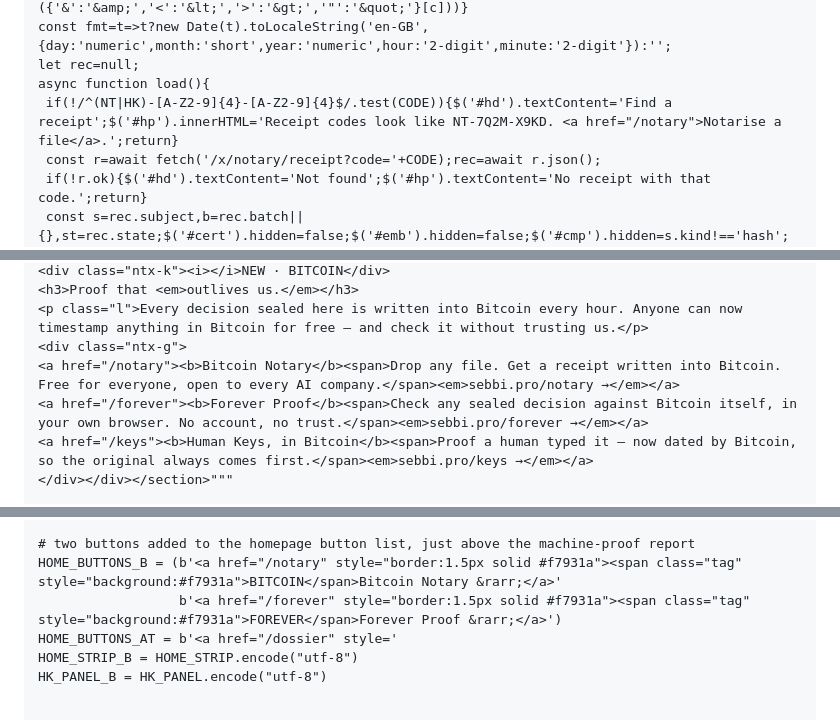
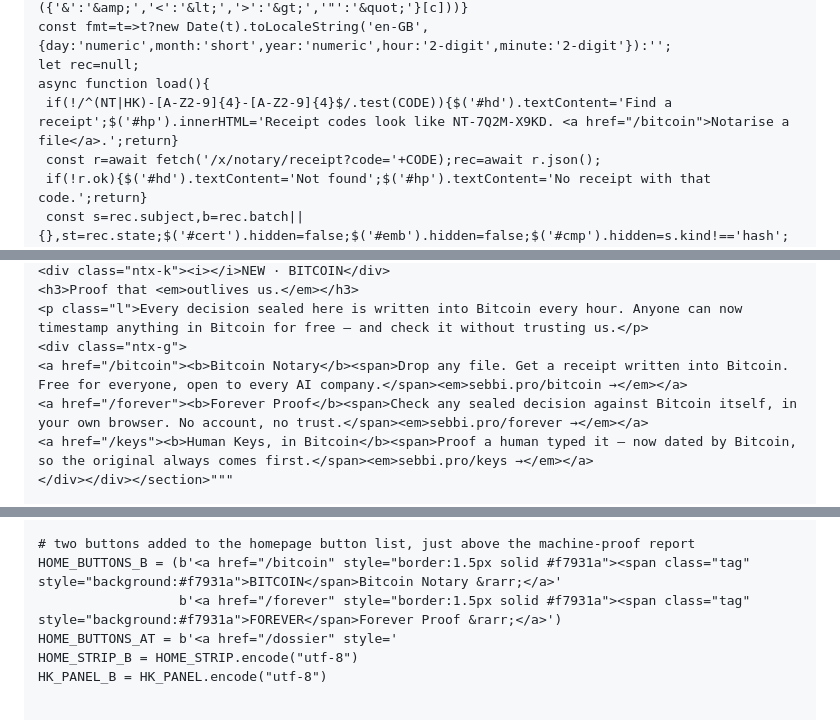
Before and after one commit to justrightdecorators-ops/aileash, a Markdown page: bundle/CODEBASE-16.md, 3 parts joined by grey strips. GitHub-like rendering.

```diff
--- a/bundle/CODEBASE-16.md
+++ b/bundle/CODEBASE-16.md
@@ -1130,7 +1130,7 @@ function esc(t){return String(t==null?'':t).replace(/[&<>"]/g,c=>({'&':'&amp;','
 const fmt=t=>t?new Date(t).toLocaleString('en-GB',{day:'numeric',month:'short',year:'numeric',hour:'2-digit',minute:'2-digit'}):'';
 let rec=null;
 async function load(){
- if(!/^(NT|HK)-[A-Z2-9]{4}-[A-Z2-9]{4}$/.test(CODE)){$('#hd').textContent='Find a receipt';$('#hp').innerHTML='Receipt codes look like NT-7Q2M-X9KD. <a href="/notary">Notarise a file</a>.';return}
+ if(!/^(NT|HK)-[A-Z2-9]{4}-[A-Z2-9]{4}$/.test(CODE)){$('#hd').textContent='Find a receipt';$('#hp').innerHTML='Receipt codes look like NT-7Q2M-X9KD. <a href="/bitcoin">Notarise a file</a>.';return}
  const r=await fetch('/x/notary/receipt?code='+CODE);rec=await r.json();
  if(!r.ok){$('#hd').textContent='Not found';$('#hp').textContent='No receipt with that code.';return}
  const s=rec.subject,b=rec.batch||{},st=rec.state;$('#cert').hidden=false;$('#emb').hidden=false;$('#cmp').hidden=s.kind!=='hash';
@@ -1251,7 +1251,7 @@ HOME_STRIP = r"""<section class="ntx" aria-label="Bitcoin Notary">
 <h3>Proof that <em>outlives us.</em></h3>
 <p class="l">Every decision sealed here is written into Bitcoin every hour. Anyone can now timestamp anything in Bitcoin for free — and check it without trusting us.</p>
 <div class="ntx-g">
-<a href="/notary"><b>Bitcoin Notary</b><span>Drop any file. Get a receipt written into Bitcoin. Free for everyone, open to every AI company.</span><em>sebbi.pro/notary →</em></a>
+<a href="/bitcoin"><b>Bitcoin Notary</b><span>Drop any file. Get a receipt written into Bitcoin. Free for everyone, open to every AI company.</span><em>sebbi.pro/bitcoin →</em></a>
 <a href="/forever"><b>Forever Proof</b><span>Check any sealed decision against Bitcoin itself, in your own browser. No account, no trust.</span><em>sebbi.pro/forever →</em></a>
 <a href="/keys"><b>Human Keys, in Bitcoin</b><span>Proof a human typed it — now dated by Bitcoin, so the original always comes first.</span><em>sebbi.pro/keys →</em></a>
 </div></div></section>"""
@@ -1269,7 +1269,7 @@ var b=j.batch&&j.batch.bitcoin;s.textContent=j.state==='confirmed'?('In Bitcoin
 var a=document.getElementById('ntxhk-v');a.href='/forever?code='+c;document.getElementById('ntxhk-a').style.display='block'}).catch(function(){})})();</script>"""
 
 # two buttons added to the homepage button list, just above the machine-proof report
-HOME_BUTTONS_B = (b'<a href="/notary" style="border:1.5px solid #f7931a"><span class="tag" style="background:#f7931a">BITCOIN</span>Bitcoin Notary &rarr;</a>'
+HOME_BUTTONS_B = (b'<a href="/bitcoin" style="border:1.5px solid #f7931a"><span class="tag" style="background:#f7931a">BITCOIN</span>Bitcoin Notary &rarr;</a>'
                   b'<a href="/forever" style="border:1.5px solid #f7931a"><span class="tag" style="background:#f7931a">FOREVER</span>Forever Proof &rarr;</a>')
 HOME_BUTTONS_AT = b'<a href="/dossier" style='
 HOME_STRIP_B = HOME_STRIP.encode("utf-8")
```
Also changed, not shown: other parts of bundle/CODEBASE-16.md (+8 -8 lines).
